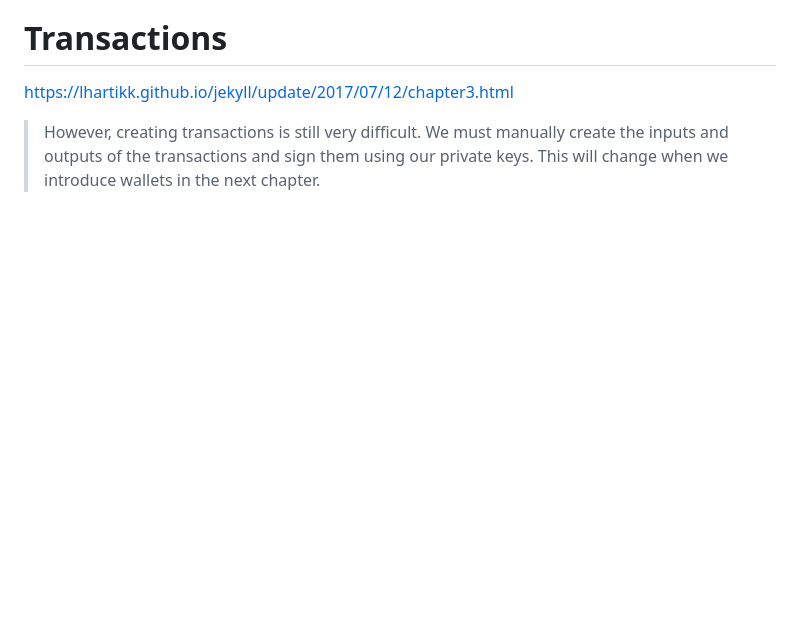
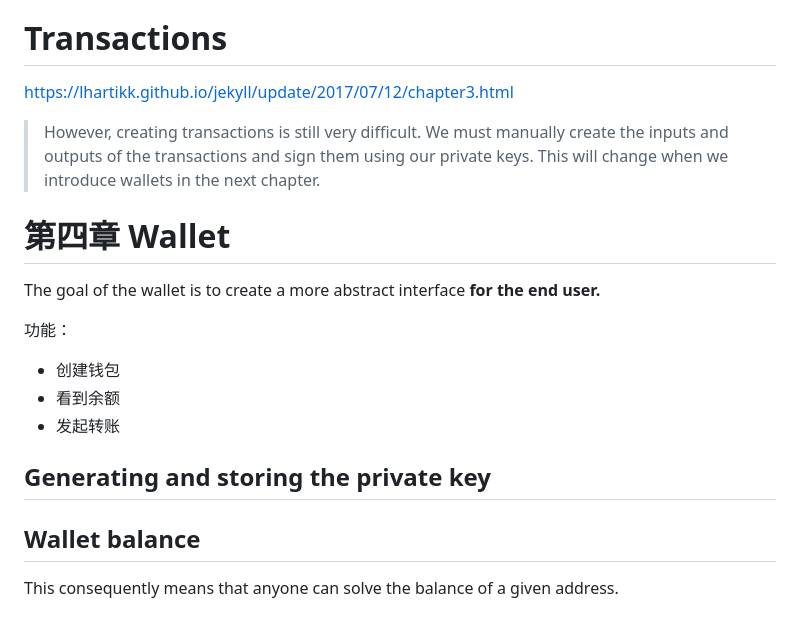
Before and after one commit to ddongzi/miaocoin, a Markdown page: MiaoCoin/README.md, the part around the change. GitHub-like rendering; blank space fills up the shorter version.

```diff
--- a/MiaoCoin/README.md
+++ b/MiaoCoin/README.md
@@ -146,3 +146,16 @@ An essential part of a node is to share and sync the blockchain with other nodes
 https://lhartikk.github.io/jekyll/update/2017/07/12/chapter3.html
 
 > However, creating transactions is still very difficult. We must manually create the inputs and outputs of the transactions and sign them using our private keys. This will change when we introduce wallets in the next chapter.
+
+# 第四章 Wallet
+The goal of the wallet is to create a more abstract interface **for the end user.**
+
+
+功能：
+- 创建钱包
+- 看到余额
+- 发起转账
+## Generating and storing the private key
+
+## Wallet balance
+This consequently means that anyone can solve the balance of a given address.
```
